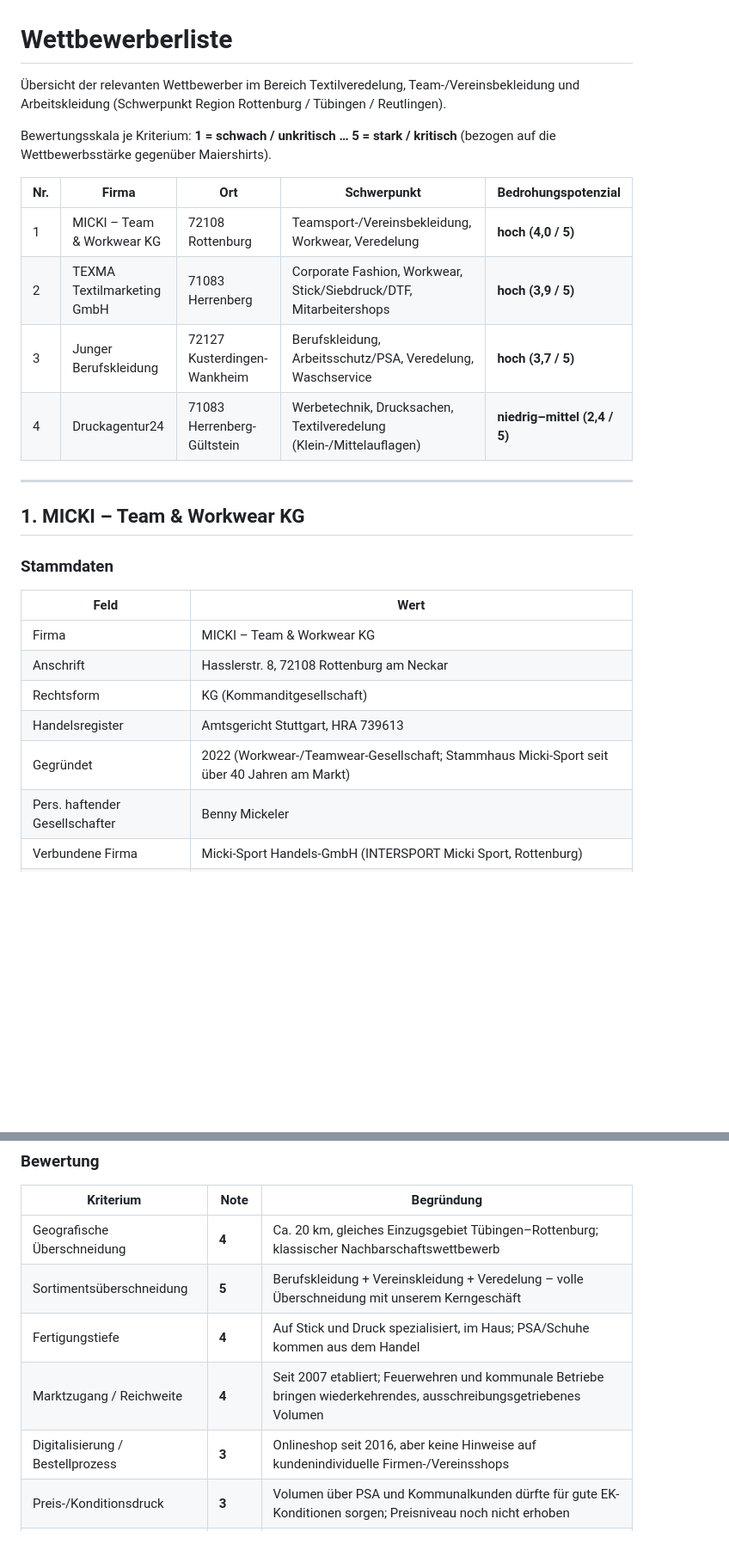
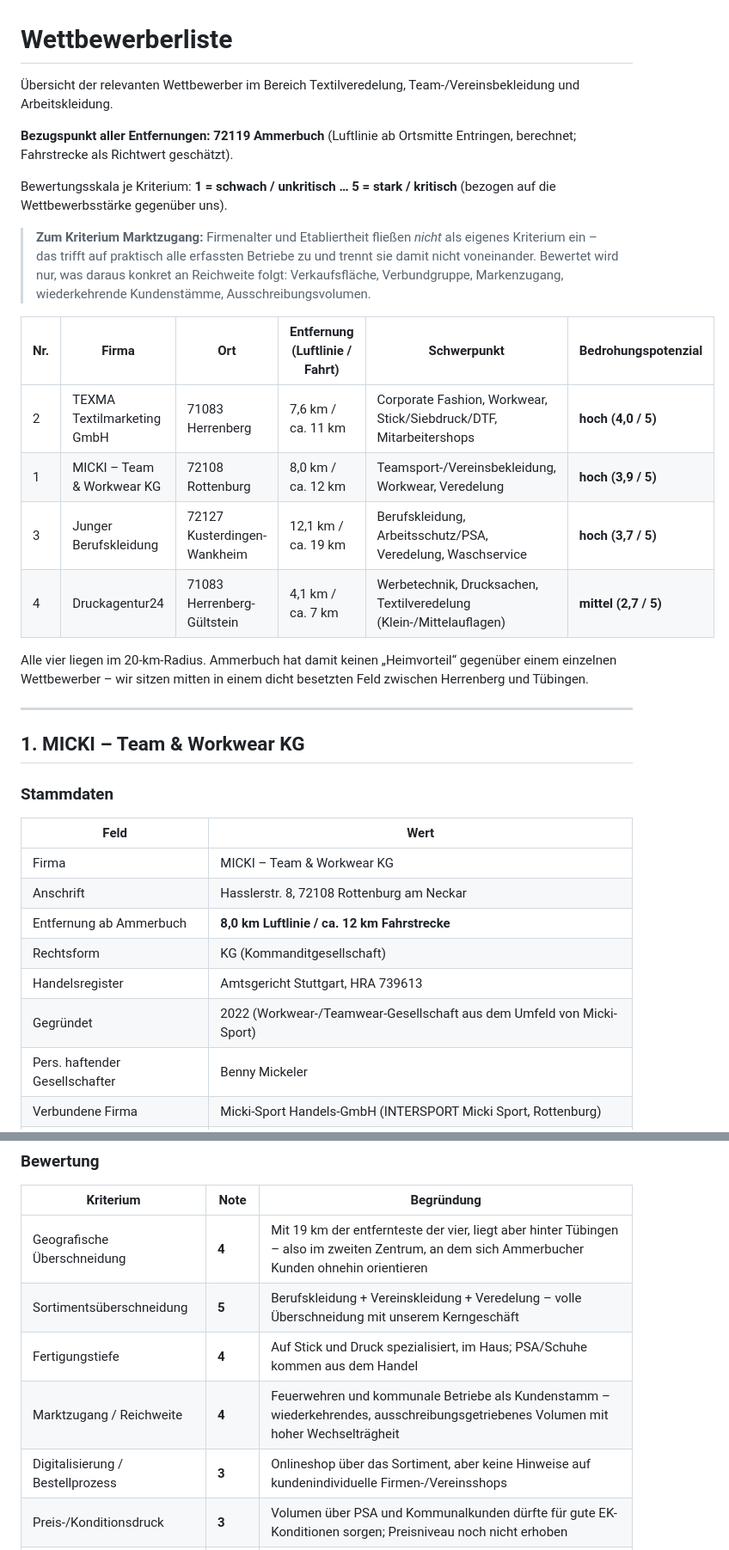
Before and after one commit to 2ghkvdhq67-oss/lexware-angebot-tool, a Markdown page: docs/wettbewerber.md, 2 parts joined by grey strips. Shown at 86% size. Drawn GitHub-style; blank space fills up the shorter version.

```diff
--- a/docs/wettbewerber.md
+++ b/docs/wettbewerber.md
@@ -1,17 +1,29 @@
 # Wettbewerberliste
 
 Übersicht der relevanten Wettbewerber im Bereich Textilveredelung, Team-/Vereinsbekleidung
-und Arbeitskleidung (Schwerpunkt Region Rottenburg / Tübingen / Reutlingen).
+und Arbeitskleidung.
+
+**Bezugspunkt aller Entfernungen: 72119 Ammerbuch** (Luftlinie ab Ortsmitte Entringen,
+berechnet; Fahrstrecke als Richtwert geschätzt).
 
 Bewertungsskala je Kriterium: **1 = schwach / unkritisch … 5 = stark / kritisch**
-(bezogen auf die Wettbewerbsstärke gegenüber Maiershirts).
+(bezogen auf die Wettbewerbsstärke gegenüber uns).
 
-| Nr. | Firma | Ort | Schwerpunkt | Bedrohungspotenzial |
-|-----|-------|-----|-------------|---------------------|
-| 1 | MICKI – Team & Workwear KG | 72108 Rottenburg | Teamsport-/Vereinsbekleidung, Workwear, Veredelung | **hoch (4,0 / 5)** |
-| 2 | TEXMA Textilmarketing GmbH | 71083 Herrenberg | Corporate Fashion, Workwear, Stick/Siebdruck/DTF, Mitarbeitershops | **hoch (3,9 / 5)** |
-| 3 | Junger Berufskleidung | 72127 Kusterdingen-Wankheim | Berufskleidung, Arbeitsschutz/PSA, Veredelung, Waschservice | **hoch (3,7 / 5)** |
-| 4 | Druckagentur24 | 71083 Herrenberg-Gültstein | Werbetechnik, Drucksachen, Textilveredelung (Klein-/Mittelauflagen) | **niedrig–mittel (2,4 / 5)** |
+> **Zum Kriterium Marktzugang:** Firmenalter und Etabliertheit fließen *nicht* als eigenes
+> Kriterium ein – das trifft auf praktisch alle erfassten Betriebe zu und trennt sie damit
+> nicht voneinander. Bewertet wird nur, was daraus konkret an Reichweite folgt: Verkaufsfläche,
+> Verbundgruppe, Markenzugang, wiederkehrende Kundenstämme, Ausschreibungsvolumen.
+
+| Nr. | Firma | Ort | Entfernung (Luftlinie / Fahrt) | Schwerpunkt | Bedrohungspotenzial |
+|-----|-------|-----|-------------------------------|-------------|---------------------|
+| 2 | TEXMA Textilmarketing GmbH | 71083 Herrenberg | 7,6 km / ca. 11 km | Corporate Fashion, Workwear, Stick/Siebdruck/DTF, Mitarbeitershops | **hoch (4,0 / 5)** |
+| 1 | MICKI – Team & Workwear KG | 72108 Rottenburg | 8,0 km / ca. 12 km | Teamsport-/Vereinsbekleidung, Workwear, Veredelung | **hoch (3,9 / 5)** |
+| 3 | Junger Berufskleidung | 72127 Kusterdingen-Wankheim | 12,1 km / ca. 19 km | Berufskleidung, Arbeitsschutz/PSA, Veredelung, Waschservice | **hoch (3,7 / 5)** |
+| 4 | Druckagentur24 | 71083 Herrenberg-Gültstein | 4,1 km / ca. 7 km | Werbetechnik, Drucksachen, Textilveredelung (Klein-/Mittelauflagen) | **mittel (2,7 / 5)** |
+
+Alle vier liegen im 20-km-Radius. Ammerbuch hat damit keinen „Heimvorteil“ gegenüber einem
+einzelnen Wettbewerber – wir sitzen mitten in einem dicht besetzten Feld zwischen Herrenberg
+und Tübingen.
 
 ---
 
@@ -23,9 +35,10 @@ Bewertungsskala je Kriterium: **1 = schwach / unkritisch … 5 = stark / kritisc
 |------|------|
 | Firma | MICKI – Team & Workwear KG |
 | Anschrift | Hasslerstr. 8, 72108 Rottenburg am Neckar |
+| Entfernung ab Ammerbuch | **8,0 km Luftlinie / ca. 12 km Fahrstrecke** |
 | Rechtsform | KG (Kommanditgesellschaft) |
 | Handelsregister | Amtsgericht Stuttgart, HRA 739613 |
-| Gegründet | 2022 (Workwear-/Teamwear-Gesellschaft; Stammhaus Micki-Sport seit über 40 Jahren am Markt) |
+| Gegründet | 2022 (Workwear-/Teamwear-Gesellschaft aus dem Umfeld von Micki-Sport) |
 | Pers. haftender Gesellschafter | Benny Mickeler |
 | Verbundene Firma | Micki-Sport Handels-GmbH (INTERSPORT Micki Sport, Rottenburg) |
 | Web | micki-teamshop.de |
@@ -167,11 +177,11 @@ sich damit ein Muster: Beide binden ihre Kunden über ein Bestellportal, nicht
 
 | Kriterium | Note | Begründung |
 |-----------|------|------------|
-| Geografische Überschneidung | **4** | Ca. 20 km, gleiches Einzugsgebiet Tübingen–Rottenburg; klassischer Nachbarschaftswettbewerb |
+| Geografische Überschneidung | **4** | Mit 19 km der entfernteste der vier, liegt aber hinter Tübingen – also im zweiten Zentrum, an dem sich Ammerbucher Kunden ohnehin orientieren |
 | Sortimentsüberschneidung | **5** | Berufskleidung + Vereinskleidung + Veredelung – volle Überschneidung mit unserem Kerngeschäft |
 | Fertigungstiefe | **4** | Auf Stick und Druck spezialisiert, im Haus; PSA/Schuhe kommen aus dem Handel |
-| Marktzugang / Reichweite | **4** | Seit 2007 etabliert; Feuerwehren und kommunale Betriebe bringen wiederkehrendes, ausschreibungsgetriebenes Volumen |
-| Digitalisierung / Bestellprozess | **3** | Onlineshop seit 2016, aber keine Hinweise auf kundenindividuelle Firmen-/Vereinsshops |
+| Marktzugang / Reichweite | **4** | Feuerwehren und kommunale Betriebe als Kundenstamm – wiederkehrendes, ausschreibungsgetriebenes Volumen mit hoher Wechselträgheit |
+| Digitalisierung / Bestellprozess | **3** | Onlineshop über das Sortiment, aber keine Hinweise auf kundenindividuelle Firmen-/Vereinsshops |
 | Preis-/Konditionsdruck | **3** | Volumen über PSA und Kommunalkunden dürfte für gute EK-Konditionen sorgen; Preisniveau noch nicht erhoben |
 | Angreifbarkeit / Schwächen | **3** | Waschservice und PSA-Vollsortiment sind Bindungsanker, die wir nicht bieten – dafür fehlt die Shop-/Portallösung |
 | **Gesamt (Ø)** | **3,7 / 5** | **Bedrohungspotenzial: hoch** |
```
Also changed, not shown: other parts of docs/wettbewerber.md (+34 -33 lines).
